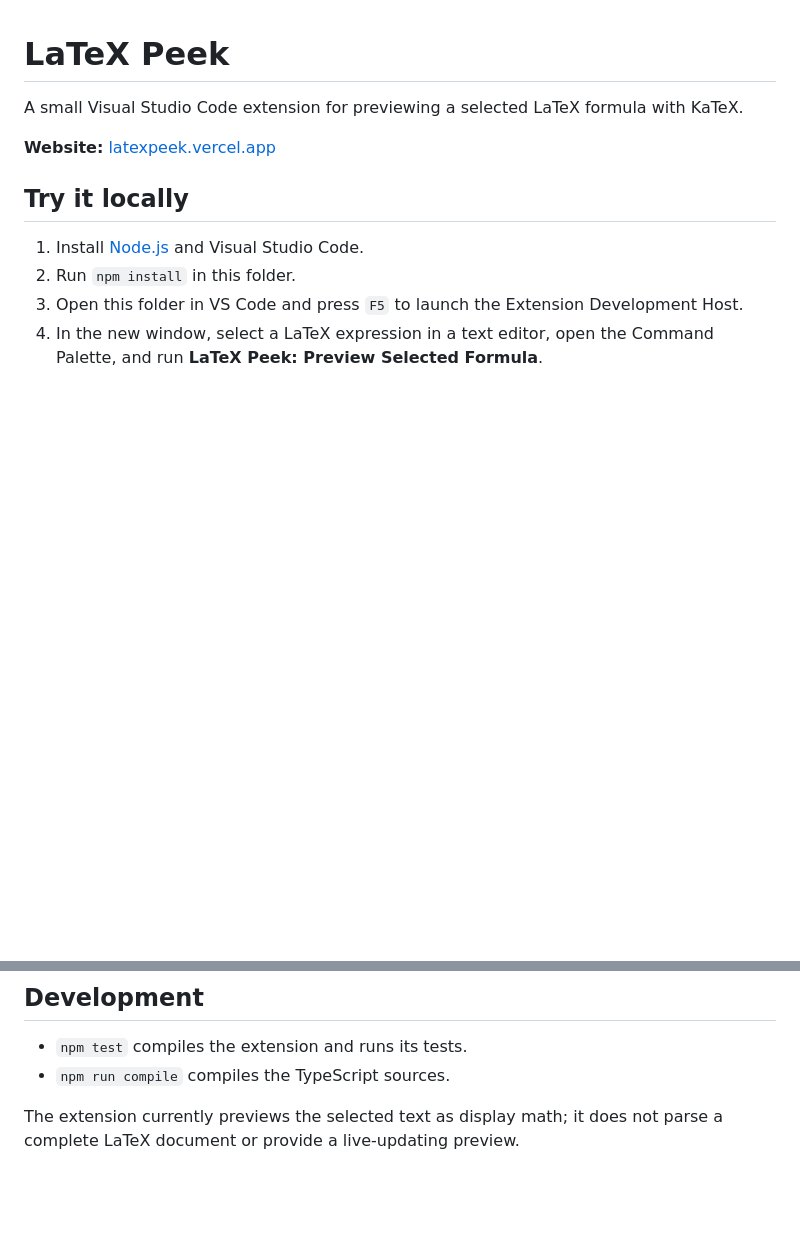
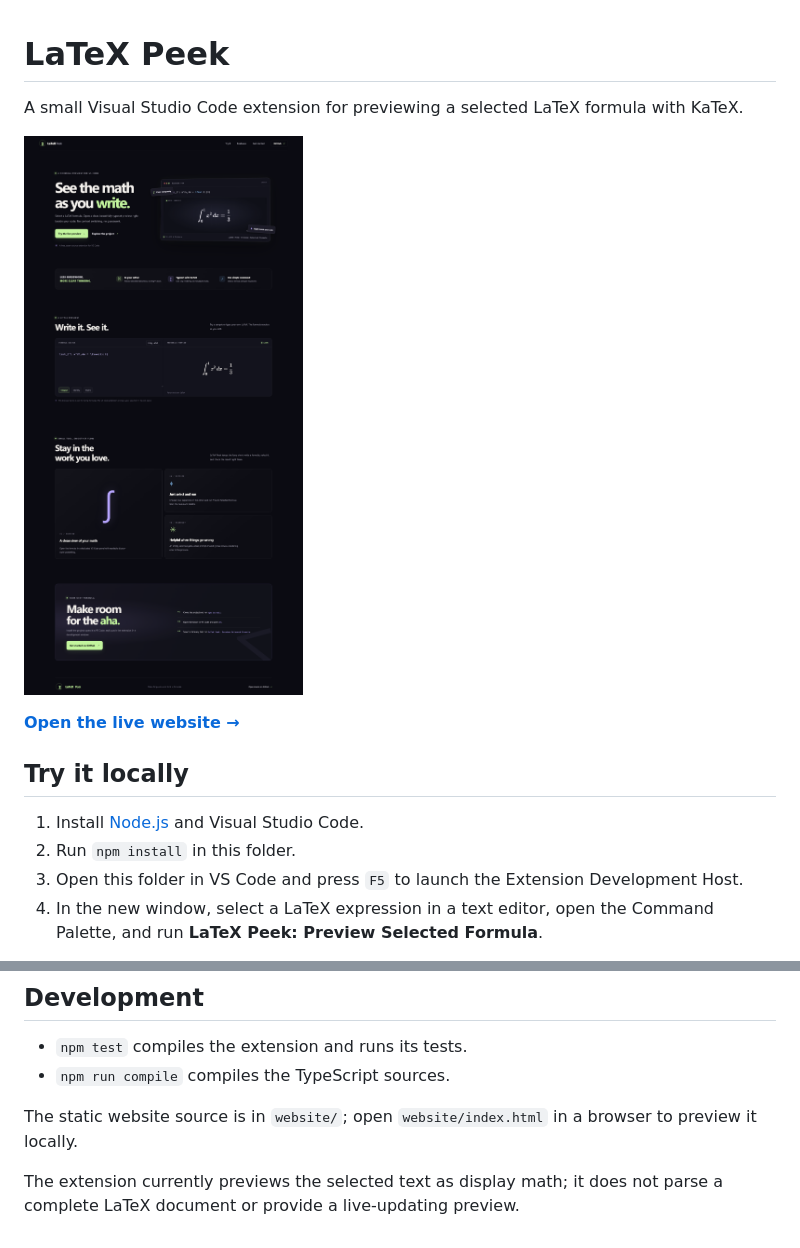
Before and after one commit to genTUREe/latex-peek, a Markdown page: README.md, 2 parts joined by grey strips. Drawn GitHub-style; pictures changed too: website/preview.png (added); blank space fills up the shorter version.

Commit message:
Show website preview in README
Co-authored-by: Copilot App <223556219+Copilot@users.noreply.github.com>

```diff
--- a/README.md
+++ b/README.md
@@ -2,7 +2,9 @@
 
 A small Visual Studio Code extension for previewing a selected LaTeX formula with KaTeX.
 
-**Website:** [latexpeek.vercel.app](https://latexpeek.vercel.app/)
+[![Open the live LaTeX Peek website](website/preview.png)](https://latexpeek.vercel.app/)
+
+**[Open the live website →](https://latexpeek.vercel.app/)**
 
 ## Try it locally
 
@@ -18,4 +20,6 @@ The preview opens in a panel and updates each time you run the command. If there
 - `npm test` compiles the extension and runs its tests.
 - `npm run compile` compiles the TypeScript sources.
 
+The static website source is in `website/`; open `website/index.html` in a browser to preview it locally.
+
 The extension currently previews the selected text as display math; it does not parse a complete LaTeX document or provide a live-updating preview.
```
